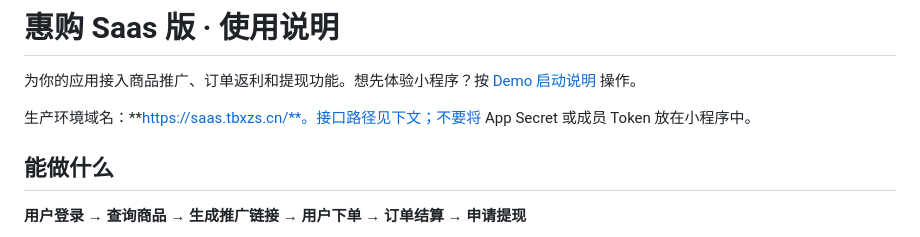
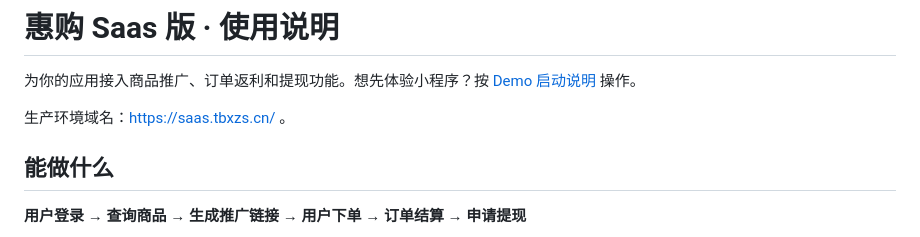
Before and after one commit to shanjing-inc/huigou-saas-demo, a Markdown page: README.md, the part around the change. Rendered like a GitHub page.

Commit message:
docs: 移除生产环境域名的粗体格式

```diff
--- a/README.md
+++ b/README.md
@@ -2,7 +2,7 @@
 
 为你的应用接入商品推广、订单返利和提现功能。想先体验小程序？按 [Demo 启动说明](DEMO-README.md) 操作。
 
-生产环境域名：**https://saas.tbxzs.cn/**。接口路径见下文；不要将 App Secret 或成员 Token 放在小程序中。
+生产环境域名：https://saas.tbxzs.cn/ 。
 
 ## 能做什么
 
```
